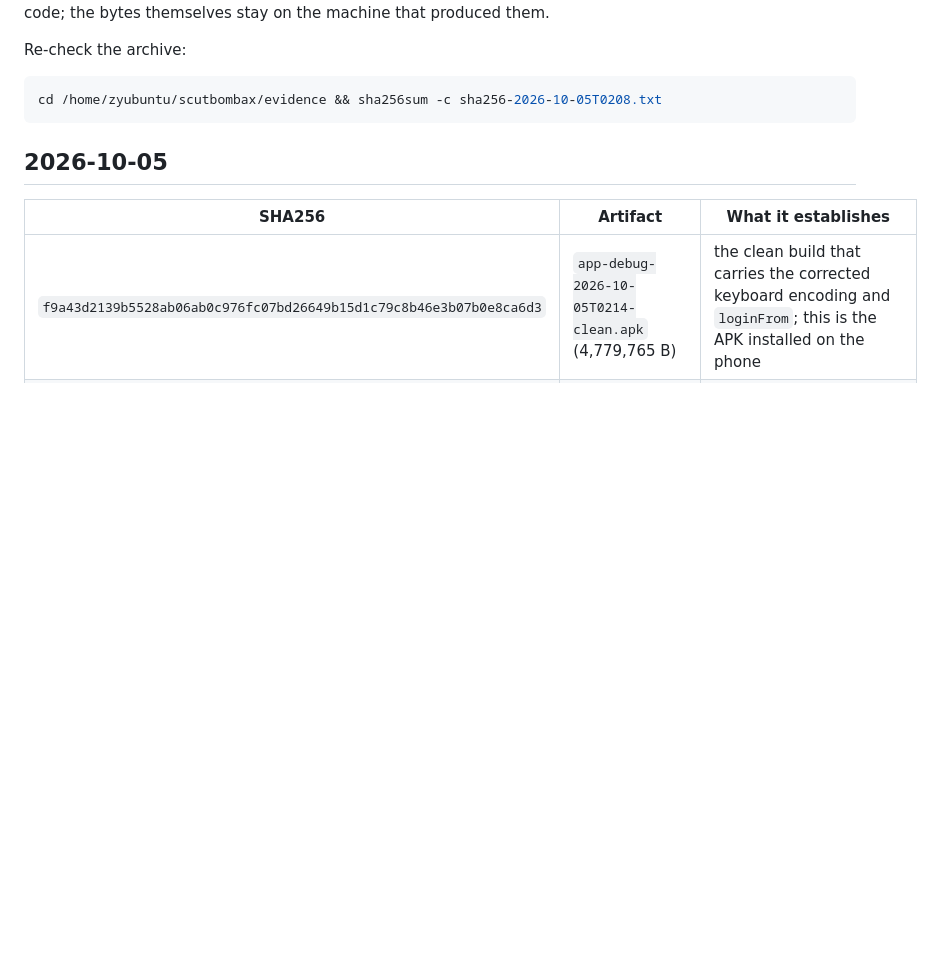
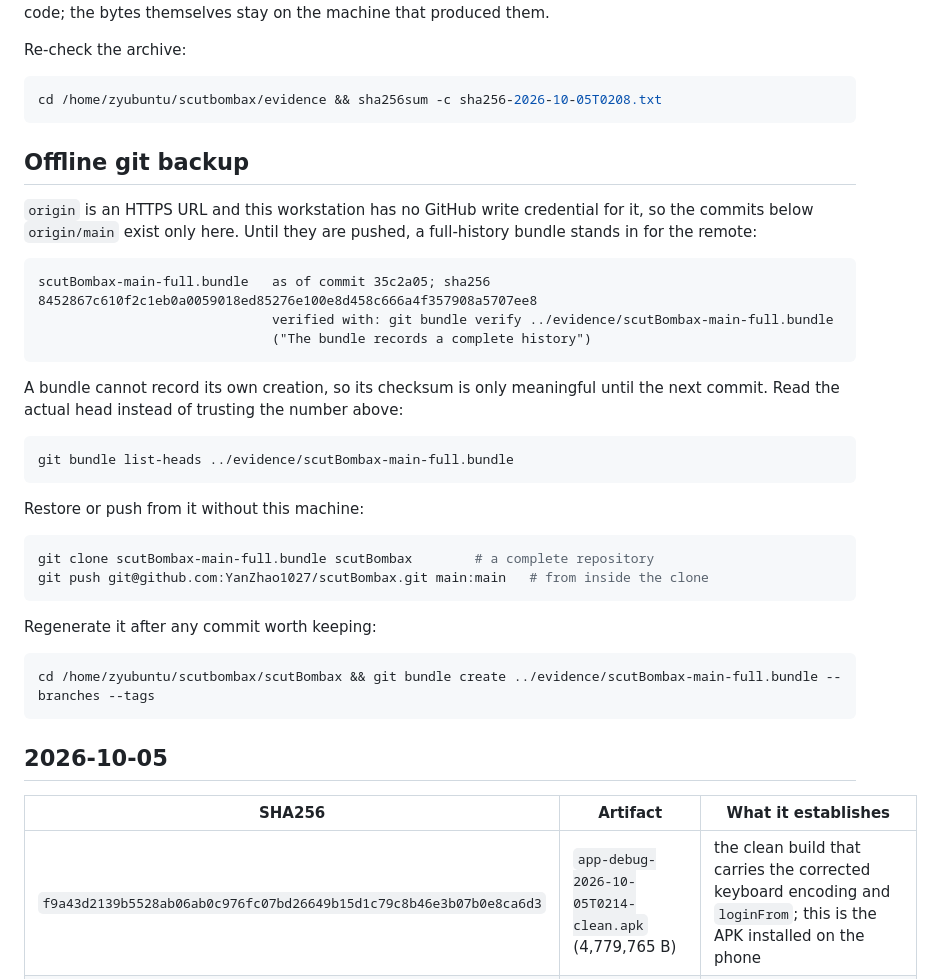
Before and after one commit to YanZhao1027/scutBombax, a Markdown page: docs/EVIDENCE_INDEX.md, the part around the change. Drawn GitHub-style; blank space fills up the shorter version.

Commit message:
docs(evidence): document the offline bundle and how to restore it

````diff
--- a/docs/EVIDENCE_INDEX.md
+++ b/docs/EVIDENCE_INDEX.md
@@ -16,6 +16,38 @@ Re-check the archive:
 
 ```bash
 cd /home/zyubuntu/scutbombax/evidence && sha256sum -c sha256-2026-10-05T0208.txt
+```
+
+## Offline git backup
+
+`origin` is an HTTPS URL and this workstation has no GitHub write credential for it, so the
+commits below `origin/main` exist only here. Until they are pushed, a full-history bundle
+stands in for the remote:
+
+```text
+scutBombax-main-full.bundle   as of commit 35c2a05; sha256 8452867c610f2c1eb0a0059018ed85276e100e8d458c666a4f357908a5707ee8
+                              verified with: git bundle verify ../evidence/scutBombax-main-full.bundle
+                              ("The bundle records a complete history")
+```
+
+A bundle cannot record its own creation, so its checksum is only meaningful until the next
+commit. Read the actual head instead of trusting the number above:
+
+```bash
+git bundle list-heads ../evidence/scutBombax-main-full.bundle
+```
+
+Restore or push from it without this machine:
+
+```bash
+git clone scutBombax-main-full.bundle scutBombax        # a complete repository
+git push git@github.com:YanZhao1027/scutBombax.git main:main   # from inside the clone
+```
+
+Regenerate it after any commit worth keeping:
+
+```bash
+cd /home/zyubuntu/scutbombax/scutBombax && git bundle create ../evidence/scutBombax-main-full.bundle --branches --tags
 ```
 
 ## 2026-10-05
````
